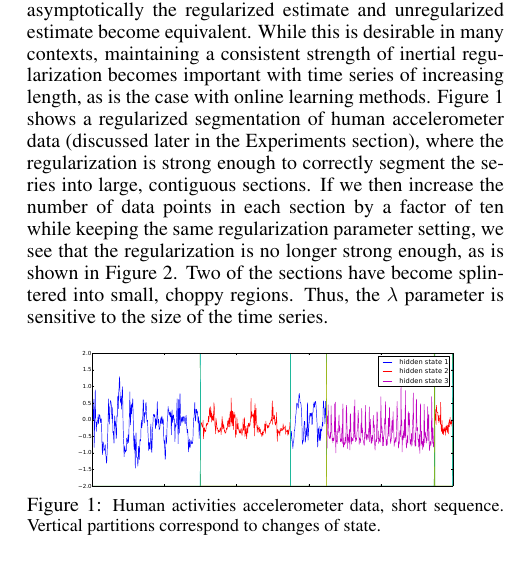
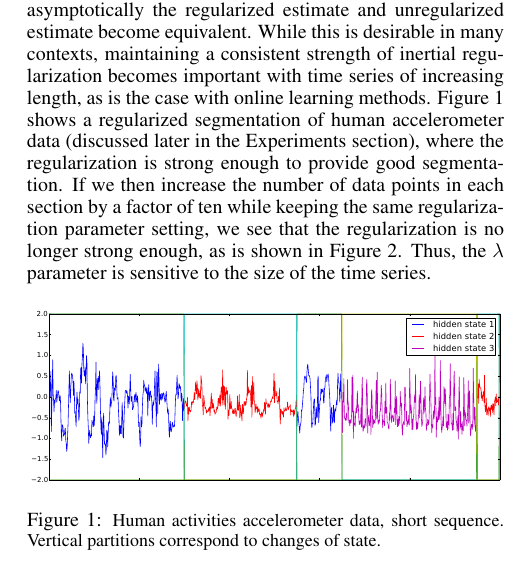
Before and after one commit to george-montanez/InertialRegularizedHMM-Paper, a LaTeX paper (george_montanez_proposal.tex): part of one column of page 3 of 7, cut so that both start at the same text. Compiled offline with pdfLaTeX.

Commit message:
Edits - Still need to finalize images and do stats

```diff
--- a/george_montanez_proposal.tex
+++ b/george_montanez_proposal.tex
@@ -334,19 +334,17 @@ contexts, maintaining a consistent strength of inertial regularization becomes
 important with time series of increasing length, as is the case with online
 learning methods. Figure~\ref{fig:short-real-data} shows a regularized
 segmentation of human accelerometer data (discussed later in the Experiments
-section), where the regularization is strong enough to correctly segment the
-series into large, contiguous sections. If we then increase the number of data
-points in each section by a factor of ten while keeping the same regularization
-parameter setting, we see that the regularization is no longer strong enough, as
-is shown in Figure~\ref{fig:long-real-data}. Two of the sections have become
-splintered into small, choppy regions. Thus, the $\lambda$ parameter is
+section), where the regularization is strong enough to provide good segmentation. If we
+then increase the number of data points in each section by a factor of ten while keeping
+the same regularization parameter setting, we see that the regularization is no longer
+strong enough, as is shown in Figure~\ref{fig:long-real-data}. Thus, the $\lambda$ parameter is
 sensitive to the size of the time series.
 
 \begin{figure}[htbp]
-\setlength{\abovecaptionskip}{0pt}
-\setlength{\belowcaptionskip}{0cm}
+%\setlength{\abovecaptionskip}{0pt}
+%\setlength{\belowcaptionskip}{0cm}
   \centering
-    \includegraphics[width=0.8\linewidth]{images/MAP_results_hard_activity_short_3_states.pdf}
+    \includegraphics[width=1.\linewidth]{images/MAP_results_hard_activity_short_3_states.pdf}
   \caption{\small{Human activities accelerometer data, short sequence. Vertical
   partitions correspond to changes of state.}}
   \label{fig:short-real-data}
```
Also changed, not shown: george_montanez_proposal.pdf, george_montanez_proposal.tex (36 more changed lines).
